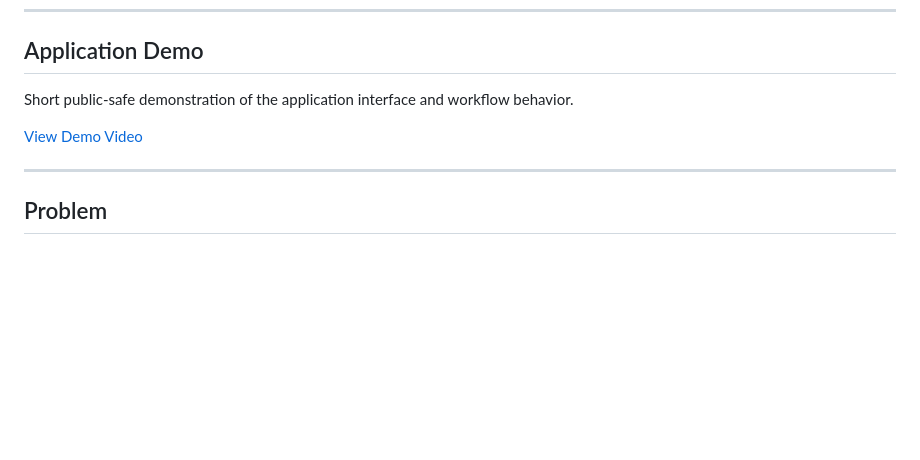
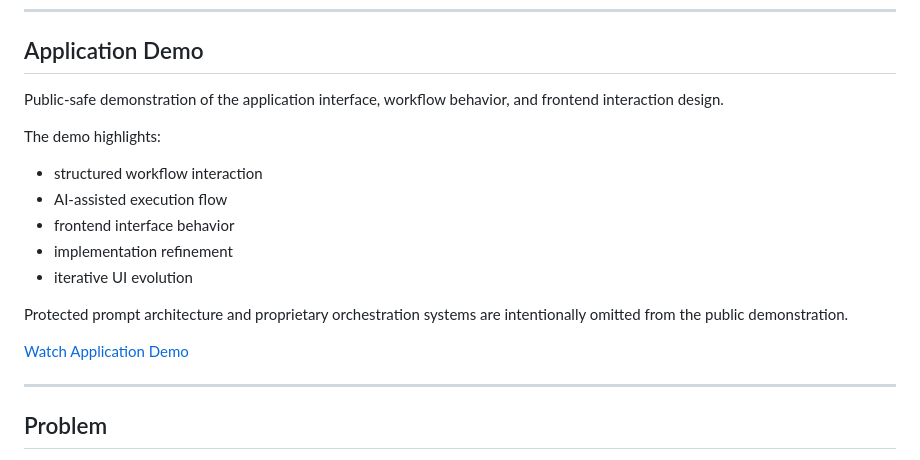
Before and after one commit to tomas-l-baca/excel-ai-governance-assistant, a Markdown page: README.md, the part around the change. GitHub-like rendering; blank space fills up the shorter version.

Commit message:
Update README with public demo video link

```diff
--- a/README.md
+++ b/README.md
@@ -6,9 +6,19 @@ LLM workflow orchestration system designed to produce reliable, controlled outpu
 
 ## Application Demo
 
-Short public-safe demonstration of the application interface and workflow behavior.
+Public-safe demonstration of the application interface, workflow behavior, and frontend interaction design.
 
-[View Demo Video](assets/demo/excel-ai-governance-demo.mp4)
+The demo highlights:
+
+- structured workflow interaction
+- AI-assisted execution flow
+- frontend interface behavior
+- implementation refinement
+- iterative UI evolution
+
+Protected prompt architecture and proprietary orchestration systems are intentionally omitted from the public demonstration.
+
+[Watch Application Demo](https://www.youtube.com/watch?v=1nR9EEgSyUU)
 
 ---
 
```
